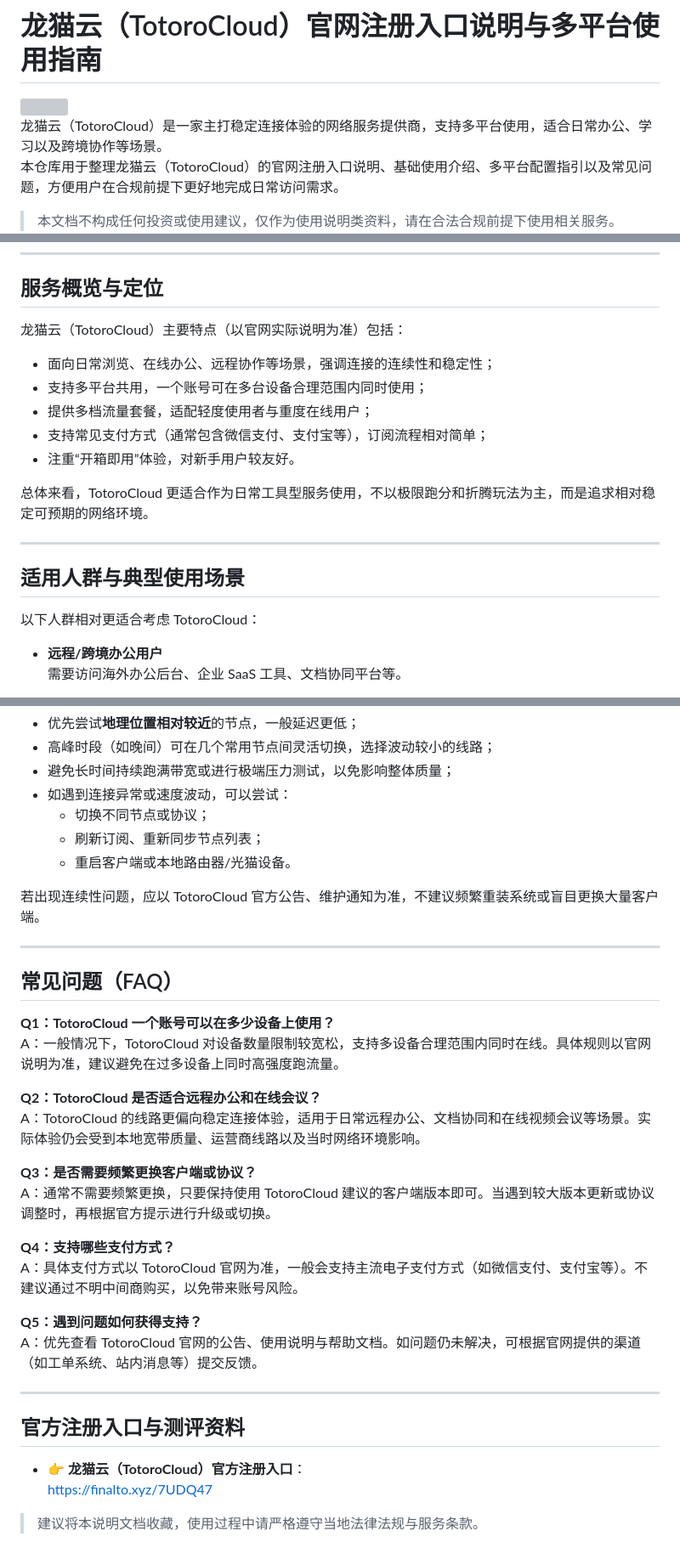
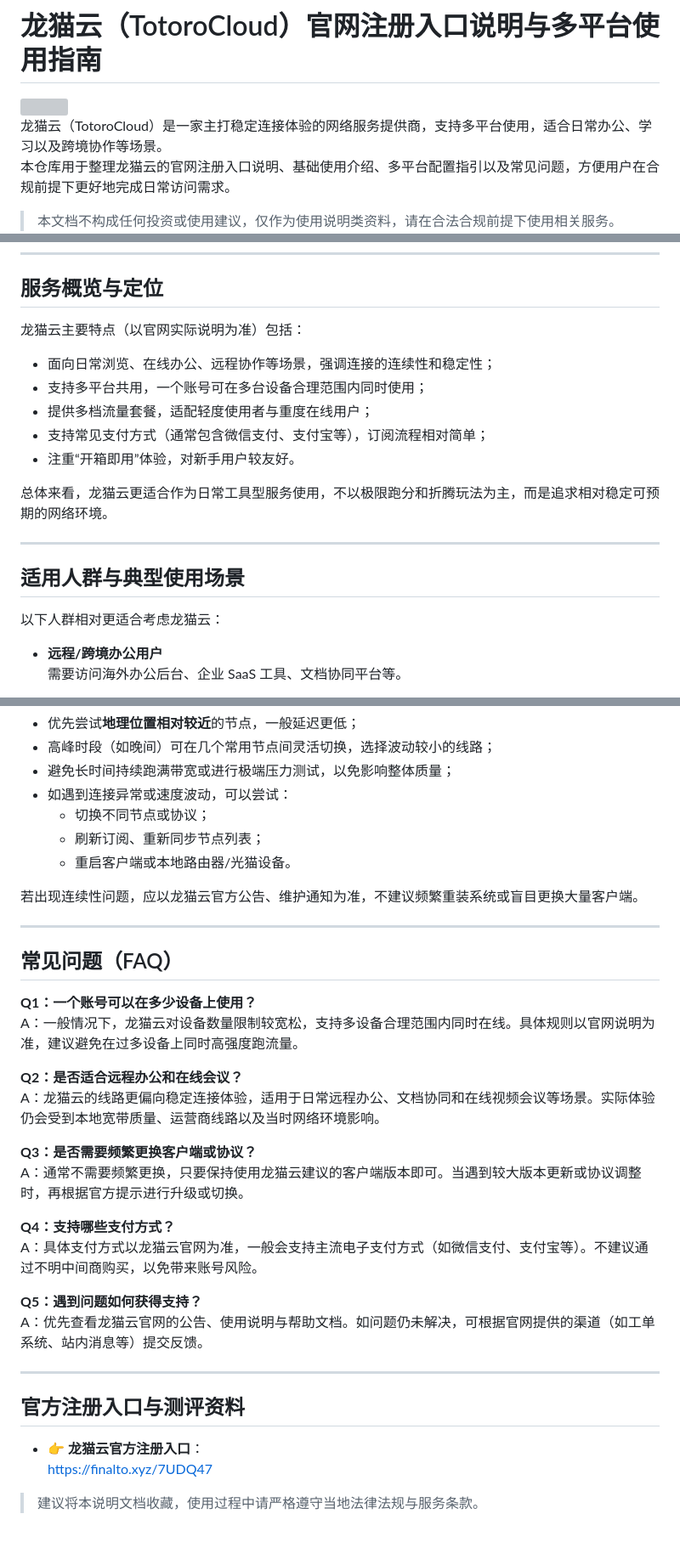
Before and after one commit to jichangbaike/totorocloud, a Markdown page: README.md, 3 parts joined by grey strips. Shown at 85% size. Rendered like a GitHub page; grey boxes are pictures that could not be loaded.

Commit message:
Update README.md
龙猫云 TotoroCloud 品牌词相关的表述

```diff
--- a/README.md
+++ b/README.md
@@ -3,6 +3,6 @@
 <img src="https://raw.githubusercontent.com/jichangbaike/totorocloud/refs/heads/main/vB124.png" height="500">
 
 龙猫云（TotoroCloud）是一家主打稳定连接体验的网络服务提供商，支持多平台使用，适合日常办公、学习以及跨境协作等场景。
-本仓库用于整理龙猫云（TotoroCloud）的官网注册入口说明、基础使用介绍、多平台配置指引以及常见问题，方便用户在合规前提下更好地完成日常访问需求。
+本仓库用于整理龙猫云的官网注册入口说明、基础使用介绍、多平台配置指引以及常见问题，方便用户在合规前提下更好地完成日常访问需求。
 
 > 本文档不构成任何投资或使用建议，仅作为使用说明类资料，请在合法合规前提下使用相关服务。
@@ -34,7 +34,7 @@
 
 ## 服务概览与定位
 
-龙猫云（TotoroCloud）主要特点（以官网实际说明为准）包括：
+龙猫云主要特点（以官网实际说明为准）包括：
 
 - 面向日常浏览、在线办公、远程协作等场景，强调连接的连续性和稳定性；
 - 支持多平台共用，一个账号可在多台设备合理范围内同时使用；
@@ -42,13 +42,13 @@
 - 支持常见支付方式（通常包含微信支付、支付宝等），订阅流程相对简单；
 - 注重“开箱即用”体验，对新手用户较友好。
 
-总体来看，TotoroCloud 更适合作为日常工具型服务使用，不以极限跑分和折腾玩法为主，而是追求相对稳定可预期的网络环境。
+总体来看，龙猫云更适合作为日常工具型服务使用，不以极限跑分和折腾玩法为主，而是追求相对稳定可预期的网络环境。
 
 ---
 
 ## 适用人群与典型使用场景
 
-以下人群相对更适合考虑 TotoroCloud：
+以下人群相对更适合考虑龙猫云：
 
 - **远程/跨境办公用户**
   需要访问海外办公后台、企业 SaaS 工具、文档协同平台等。
@@ -145,32 +145,32 @@
   - 刷新订阅、重新同步节点列表；
   - 重启客户端或本地路由器/光猫设备。
 
-若出现连续性问题，应以 TotoroCloud 官方公告、维护通知为准，不建议频繁重装系统或盲目更换大量客户端。
+若出现连续性问题，应以龙猫云官方公告、维护通知为准，不建议频繁重装系统或盲目更换大量客户端。
 
 ---
 
 ## 常见问题（FAQ）
 
-**Q1：TotoroCloud 一个账号可以在多少设备上使用？**
-A：一般情况下，TotoroCloud 对设备数量限制较宽松，支持多设备合理范围内同时在线。具体规则以官网说明为准，建议避免在过多设备上同时高强度跑流量。
+**Q1：一个账号可以在多少设备上使用？**
+A：一般情况下，龙猫云对设备数量限制较宽松，支持多设备合理范围内同时在线。具体规则以官网说明为准，建议避免在过多设备上同时高强度跑流量。
 
-**Q2：TotoroCloud 是否适合远程办公和在线会议？**
-A：TotoroCloud 的线路更偏向稳定连接体验，适用于日常远程办公、文档协同和在线视频会议等场景。实际体验仍会受到本地宽带质量、运营商线路以及当时网络环境影响。
+**Q2：是否适合远程办公和在线会议？**
+A：龙猫云的线路更偏向稳定连接体验，适用于日常远程办公、文档协同和在线视频会议等场景。实际体验仍会受到本地宽带质量、运营商线路以及当时网络环境影响。
 
 **Q3：是否需要频繁更换客户端或协议？**
-A：通常不需要频繁更换，只要保持使用 TotoroCloud 建议的客户端版本即可。当遇到较大版本更新或协议调整时，再根据官方提示进行升级或切换。
+A：通常不需要频繁更换，只要保持使用龙猫云建议的客户端版本即可。当遇到较大版本更新或协议调整时，再根据官方提示进行升级或切换。
 
 **Q4：支持哪些支付方式？**
-A：具体支付方式以 TotoroCloud 官网为准，一般会支持主流电子支付方式（如微信支付、支付宝等）。不建议通过不明中间商购买，以免带来账号风险。
+A：具体支付方式以龙猫云官网为准，一般会支持主流电子支付方式（如微信支付、支付宝等）。不建议通过不明中间商购买，以免带来账号风险。
 
 **Q5：遇到问题如何获得支持？**
-A：优先查看 TotoroCloud 官网的公告、使用说明与帮助文档。如问题仍未解决，可根据官网提供的渠道（如工单系统、站内消息等）提交反馈。
+A：优先查看龙猫云官网的公告、使用说明与帮助文档。如问题仍未解决，可根据官网提供的渠道（如工单系统、站内消息等）提交反馈。
 
 ---
 
 ## 官方注册入口与测评资料
 
-- 👉 **龙猫云（TotoroCloud）官方注册入口**：
+- 👉 **龙猫云官方注册入口**：
   [https://finalto.xyz/7UDQ47](https://finalto.xyz/7UDQ47)
 
 > 建议将本说明文档收藏，使用过程中请严格遵守当地法律法规与服务条款。
```
Also changed, not shown: other parts of README.md (+10 -10 lines).
